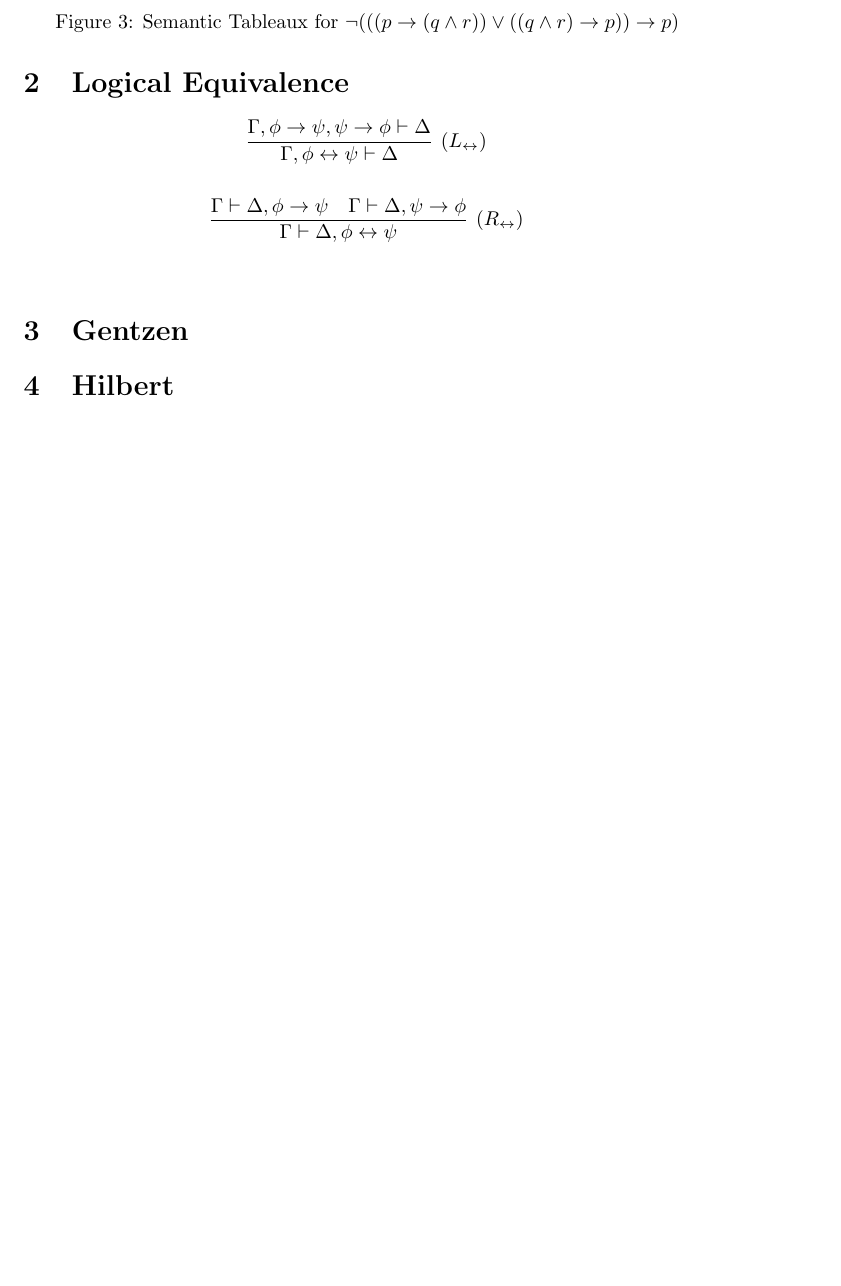
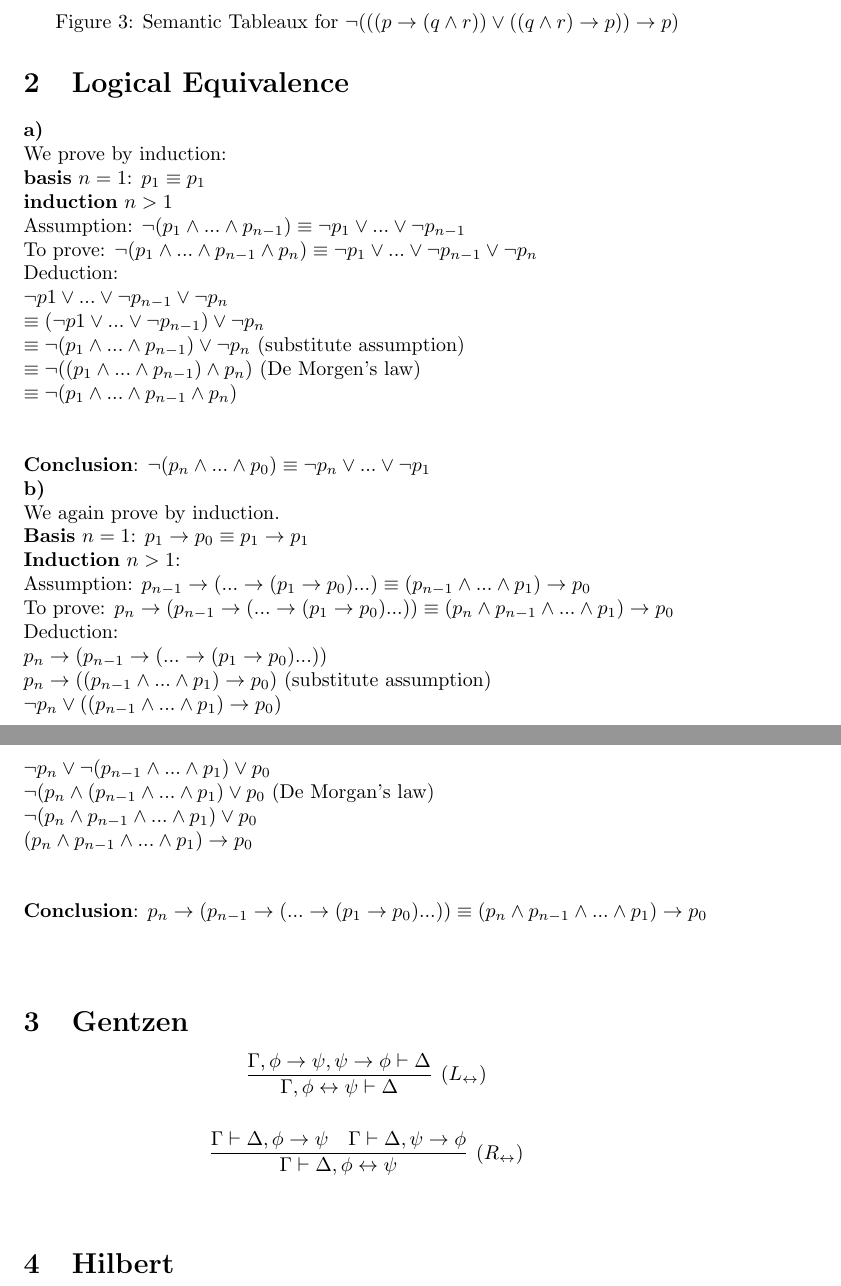
Before and after one commit to dijkpah/advanced_logic, a LaTeX problem sheet (Exercise 1/report.tex): part of page 2 of 3 before the commit and two parts of pages 2 and 3 of 4 after it, the two joined at a grey line, cut so that both start at the same text, the shorter picture padded with empty space. Compiled offline with pdfLaTeX.

Commit message:
Assignment 2 completed

```diff
--- a/Exercise 1/report.tex
+++ b/Exercise 1/report.tex
@@ -92,6 +92,40 @@ formula $(\neg p \rightarrow r) \wedge (q \rightarrow r)$ has the same models $M
 \end{figure}
 
 \section{Logical Equivalence}
+
+\textbf{a)} \\
+We prove by induction: \\
+\textbf{basis} $n = 1$: $p_1 \equiv p_1$\\
+\textbf{induction} $n > 1$ \\
+Assumption: $\neg (p_1 \wedge ...\wedge p_{n-1}) \equiv \neg p_1 \vee ... \vee \neg p_{n-1}$\\
+To prove: $\neg (p_1 \wedge ...\wedge p_{n-1} \wedge p_n) \equiv \neg p_1 \vee ... \vee \neg p_{n-1} \vee \neg p_n$\\
+Deduction: \\
+$\neg p1 \vee ... \vee \neg p_{n-1} \vee \neg p_n \\
+\equiv (\neg p1 \vee ... \vee \neg p_{n-1}) \vee \neg p_n \\
+\equiv \neg (p_1 \wedge ... \wedge p_{n-1}) \vee \neg p_n$   (substitute assumption) \\$
+\equiv \neg ((p_1 \wedge ... \wedge p_{n-1}) \wedge p_n)$ (De Morgen's law) \\ $
+\equiv \neg (p_1 \wedge ... \wedge p_{n-1} \wedge p_n)$ \\ \\
+
+\noindent \textbf{Conclusion}: $\neg (p_n \wedge ... \wedge p_0) \equiv \neg p_n \vee ... \vee \neg p_1$
+
+\noindent \textbf{b)}\\
+We again prove by induction. \\
+\textbf{Basis} $n = 1$: $ p_1 \rightarrow p_0 \equiv p_1 \rightarrow p_1$\\
+\textbf{Induction} $n > 1$:\\
+Assumption: $p_{n-1} \rightarrow (...\rightarrow(p_1 \rightarrow p_0)...) \equiv (p_{n-1} \wedge ... \wedge p_1)\rightarrow p_0$\\
+To prove: $p_n\rightarrow (p_{n-1} \rightarrow (...\rightarrow(p_1 \rightarrow p_0)...)) \equiv (p_n \wedge p_{n-1} \wedge ... \wedge p_1)\rightarrow p_0$\\
+Deduction:\\
+$p_n\rightarrow (p_{n-1} \rightarrow (...\rightarrow(p_1 \rightarrow p_0)...)) \\
+p_n \rightarrow ((p_{n-1} \wedge ... \wedge p_1) \rightarrow p_0)$ (substitute assumption) \\ $
+\neg p_n \vee ((p_{n-1} \wedge ... \wedge p_1) \rightarrow p_0) \\
+\neg p_n \vee \neg (p_{n-1} \wedge ... \wedge p_1) \vee p_0 \\
+\neg (p_n \wedge (p_{n-1} \wedge ... \wedge p_1) \vee p_0$ (De Morgan's law) \\ $
+\neg (p_n \wedge p_{n-1} \wedge ... \wedge p_1) \vee p_0 \\
+(p_n \wedge p_{n-1} \wedge ... \wedge p_1) \rightarrow p_0$ \\ \\
+
+\noindent \textbf{Conclusion}: $p_n\rightarrow (p_{n-1} \rightarrow (...\rightarrow(p_1 \rightarrow p_0)...)) \equiv (p_n \wedge p_{n-1} \wedge ... \wedge p_1)\rightarrow p_0$\\ \\
+
+\section{Gentzen}
 $$
 \infer[(L_\leftrightarrow)]{\Gamma, \phi \leftrightarrow \psi\vdash\Delta}{\Gamma, \phi \rightarrow \psi, \psi \rightarrow \phi\vdash\Delta}
 $$
@@ -144,7 +178,6 @@ $$\endgroup
 	\caption{Proof for $\vdash ((p \leftrightarrow q) \wedge (q \leftrightarrow r)) \rightarrow (r \leftrightarrow p)$ in $G$}
     \label{fig:awesome_image}
 \end{sidewaysfigure}
-\section{Gentzen}
 
 \section{Hilbert}
 
```
Also changed, not shown: Exercise 1/report.pdf, 1 other file.
